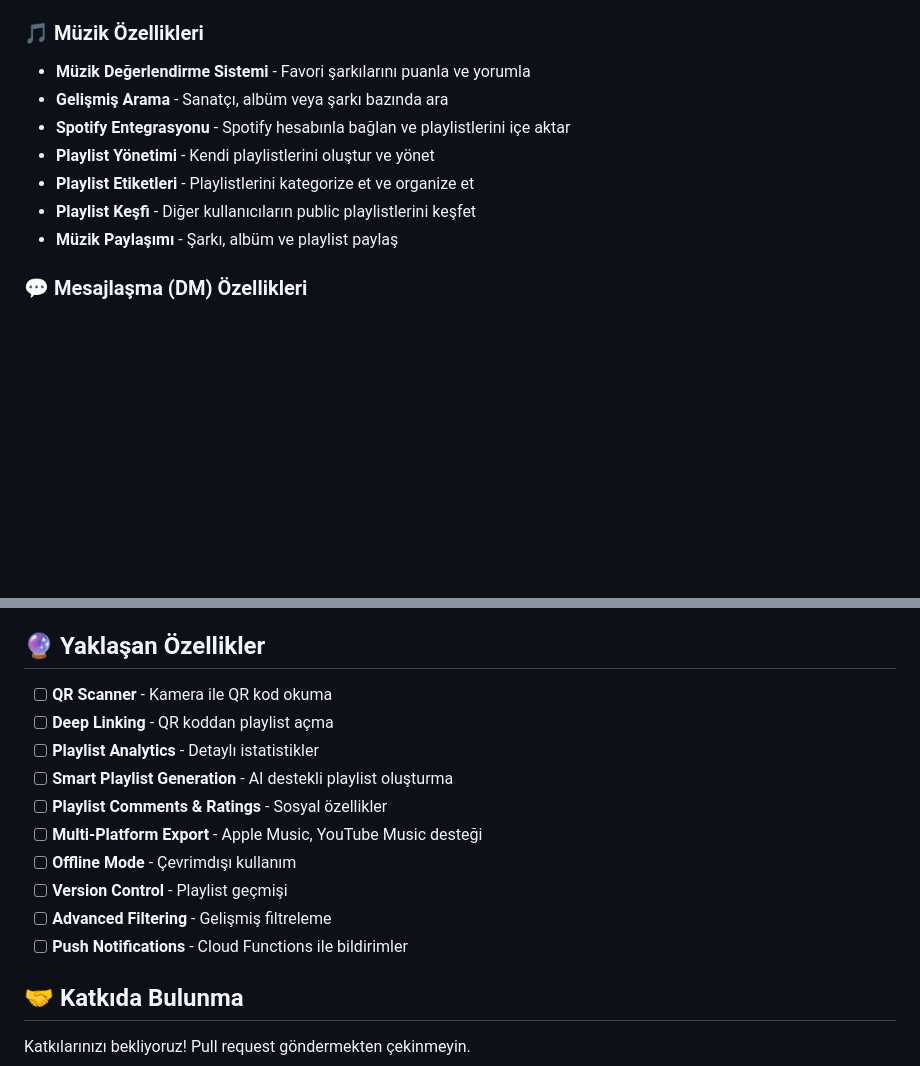
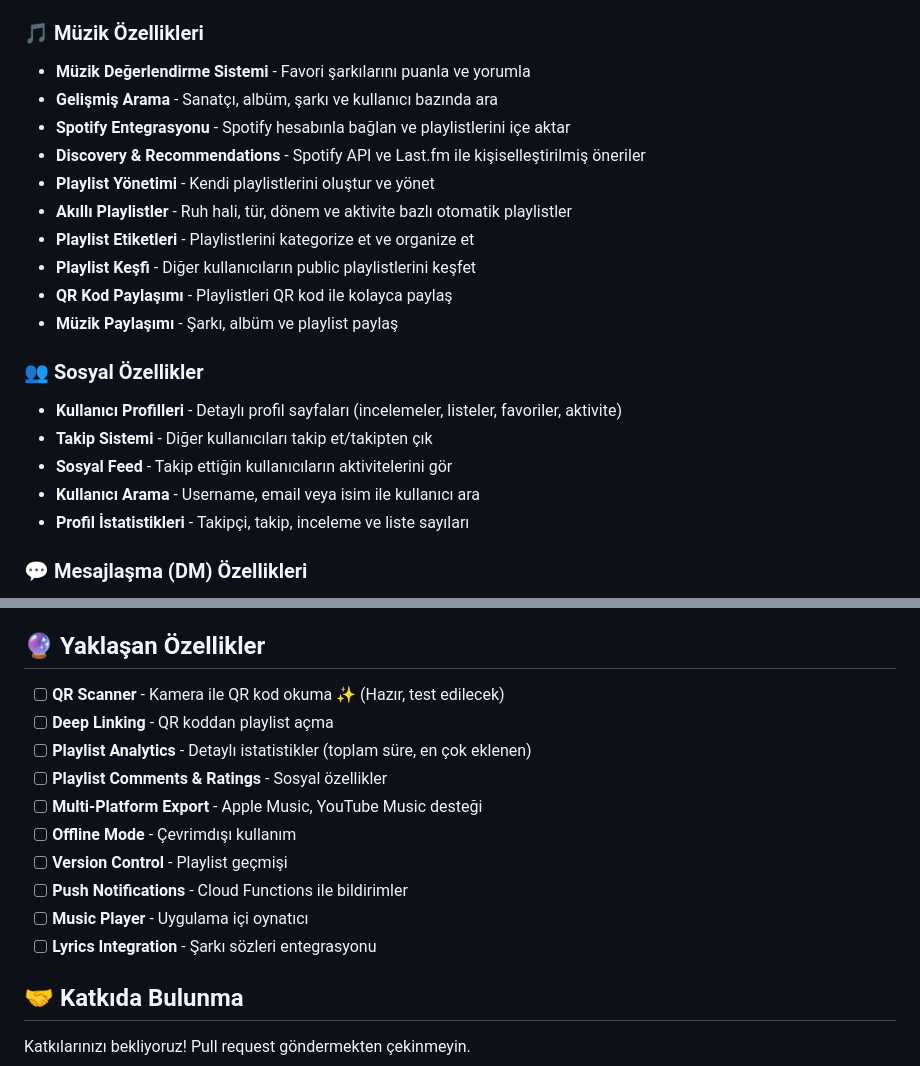
Before and after one commit to furkankobain/MusicShare, a Markdown page: README.md, 2 parts joined by grey strips. Rendered like a GitHub page; blank space fills up the shorter version.

```diff
--- a/README.md
+++ b/README.md
@@ -6,12 +6,22 @@ Letterboxd'den ilham alan, müzik severler için modern bir müzik keşif ve pay
 
 ### 🎵 Müzik Özellikleri
 - **Müzik Değerlendirme Sistemi** - Favori şarkılarını puanla ve yorumla
-- **Gelişmiş Arama** - Sanatçı, albüm veya şarkı bazında ara
+- **Gelişmiş Arama** - Sanatçı, albüm, şarkı ve kullanıcı bazında ara
 - **Spotify Entegrasyonu** - Spotify hesabınla bağlan ve playlistlerini içe aktar
+- **Discovery & Recommendations** - Spotify API ve Last.fm ile kişiselleştirilmiş öneriler
 - **Playlist Yönetimi** - Kendi playlistlerini oluştur ve yönet
+- **Akıllı Playlistler** - Ruh hali, tür, dönem ve aktivite bazlı otomatik playlistler
 - **Playlist Etiketleri** - Playlistlerini kategorize et ve organize et
 - **Playlist Keşfi** - Diğer kullanıcıların public playlistlerini keşfet
+- **QR Kod Paylaşımı** - Playlistleri QR kod ile kolayca paylaş
 - **Müzik Paylaşımı** - Şarkı, albüm ve playlist paylaş
+
+### 👥 Sosyal Özellikler
+- **Kullanıcı Profilleri** - Detaylı profil sayfaları (incelemeler, listeler, favoriler, aktivite)
+- **Takip Sistemi** - Diğer kullanıcıları takip et/takipten çık
+- **Sosyal Feed** - Takip ettiğin kullanıcıların aktivitelerini gör
+- **Kullanıcı Arama** - Username, email veya isim ile kullanıcı ara
+- **Profil İstatistikleri** - Takipçi, takip, inceleme ve liste sayıları
 
 ### 💬 Mesajlaşma (DM) Özellikleri
 - **Gerçek Zamanlı Mesajlaşma** - Anlık mesajlaşma desteği
@@ -126,16 +170,16 @@ lib/
 
 ## 🔮 Yaklaşan Özellikler
 
-- [ ] **QR Scanner** - Kamera ile QR kod okuma
+- [ ] **QR Scanner** - Kamera ile QR kod okuma ✨ (Hazır, test edilecek)
 - [ ] **Deep Linking** - QR koddan playlist açma
-- [ ] **Playlist Analytics** - Detaylı istatistikler
-- [ ] **Smart Playlist Generation** - AI destekli playlist oluşturma
+- [ ] **Playlist Analytics** - Detaylı istatistikler (toplam süre, en çok eklenen)
 - [ ] **Playlist Comments & Ratings** - Sosyal özellikler
 - [ ] **Multi-Platform Export** - Apple Music, YouTube Music desteği
 - [ ] **Offline Mode** - Çevrimdışı kullanım
 - [ ] **Version Control** - Playlist geçmişi
-- [ ] **Advanced Filtering** - Gelişmiş filtreleme
 - [ ] **Push Notifications** - Cloud Functions ile bildirimler
+- [ ] **Music Player** - Uygulama içi oynatıcı
+- [ ] **Lyrics Integration** - Şarkı sözleri entegrasyonu
 
 ## 🤝 Katkıda Bulunma
 
```
Also changed, not shown: other parts of README.md (+34 -0 lines).
